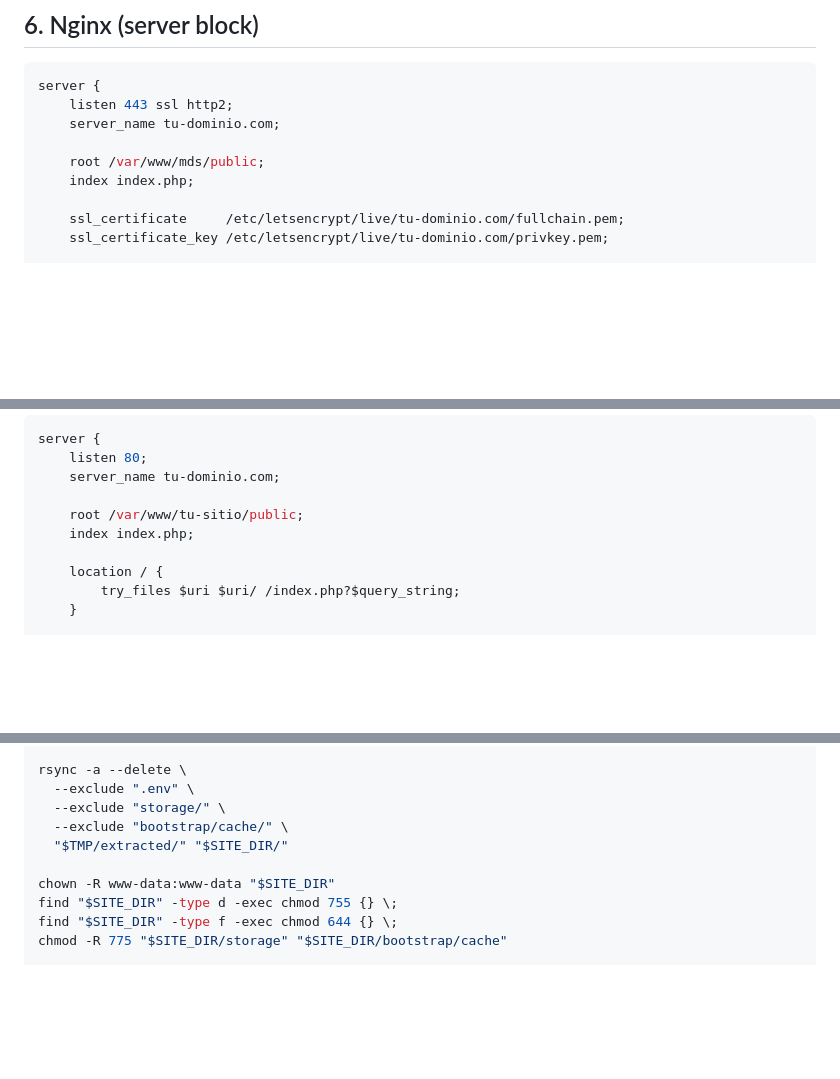
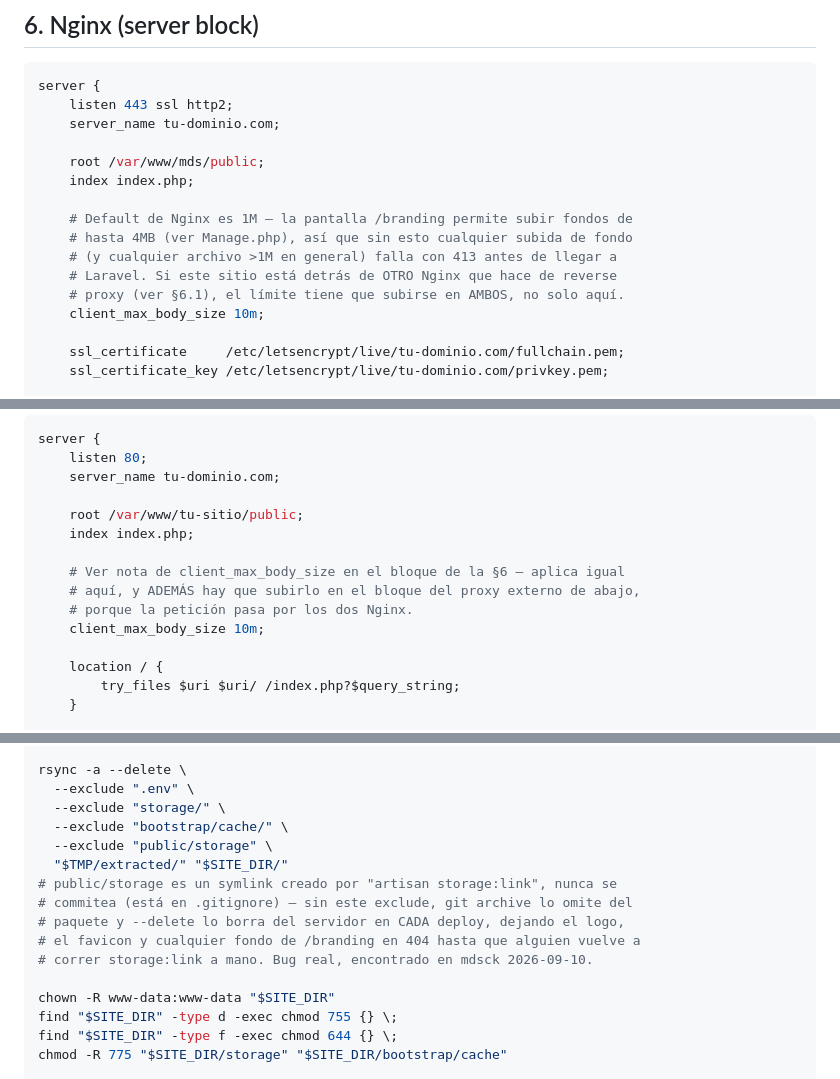
Before and after one commit to KosDev-CK/mdsck, a Markdown page: docs/deploy-lemp.md, 3 parts joined by grey strips. Rendered like a GitHub page; blank space fills up the shorter version.

```diff
--- a/docs/deploy-lemp.md
+++ b/docs/deploy-lemp.md
@@ -135,6 +135,13 @@ server {
     root /var/www/mds/public;
     index index.php;
 
+    # Default de Nginx es 1M — la pantalla /branding permite subir fondos de
+    # hasta 4MB (ver Manage.php), así que sin esto cualquier subida de fondo
+    # (y cualquier archivo >1M en general) falla con 413 antes de llegar a
+    # Laravel. Si este sitio está detrás de OTRO Nginx que hace de reverse
+    # proxy (ver §6.1), el límite tiene que subirse en AMBOS, no solo aquí.
+    client_max_body_size 10m;
+
     ssl_certificate     /etc/letsencrypt/live/tu-dominio.com/fullchain.pem;
     ssl_certificate_key /etc/letsencrypt/live/tu-dominio.com/privkey.pem;
 
@@ -217,6 +224,11 @@ server {
     root /var/www/tu-sitio/public;
     index index.php;
 
+    # Ver nota de client_max_body_size en el bloque de la §6 — aplica igual
+    # aquí, y ADEMÁS hay que subirlo en el bloque del proxy externo de abajo,
+    # porque la petición pasa por los dos Nginx.
+    client_max_body_size 10m;
+
     location / {
         try_files $uri $uri/ /index.php?$query_string;
     }
@@ -525,7 +539,13 @@ rsync -a --delete \
   --exclude ".env" \
   --exclude "storage/" \
   --exclude "bootstrap/cache/" \
+  --exclude "public/storage" \
   "$TMP/extracted/" "$SITE_DIR/"
+# public/storage es un symlink creado por "artisan storage:link", nunca se
+# commitea (está en .gitignore) — sin este exclude, git archive lo omite del
+# paquete y --delete lo borra del servidor en CADA deploy, dejando el logo,
+# el favicon y cualquier fondo de /branding en 404 hasta que alguien vuelve a
+# correr storage:link a mano. Bug real, encontrado en mdsck 2026-09-10.
 
 chown -R www-data:www-data "$SITE_DIR"
 find "$SITE_DIR" -type d -exec chmod 755 {} \;
```
Also changed, not shown: other parts of docs/deploy-lemp.md (+2 -0 lines), docs/deploy-mdsck.md (+19 -0 lines).
